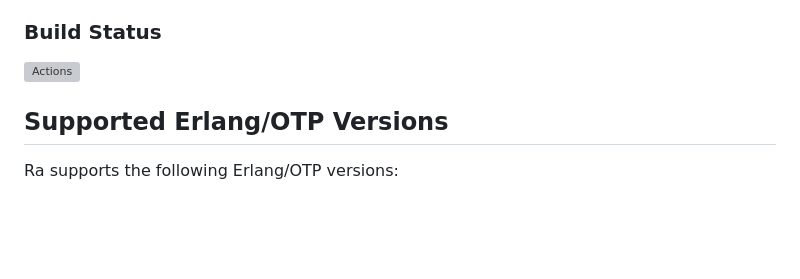
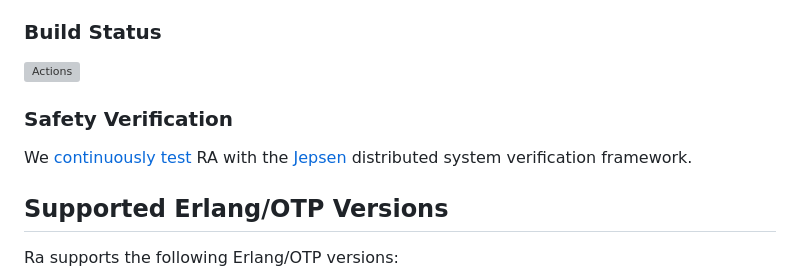
Before and after one commit to rabbitmq/ra, a Markdown page: README.md, the part around the change. Drawn GitHub-style; blank space fills up the shorter version; grey boxes are pictures that could not be loaded.

Commit message:
Mention Jepsen tests in readme

```diff
--- a/README.md
+++ b/README.md
@@ -27,6 +27,10 @@ The following Raft features are implemented:
 ### Build Status
 
 ![Actions](https://github.com/rabbitmq/ra/actions/workflows/erlang.yml/badge.svg)
+
+### Safety Verification
+
+We [continuously test](https://github.com/rabbitmq/ra-kv-store#jepsen-test) RA with the [Jepsen](https://github.com/jepsen-io/jepsen) distributed system verification framework.
 
 ## Supported Erlang/OTP Versions
 
```
